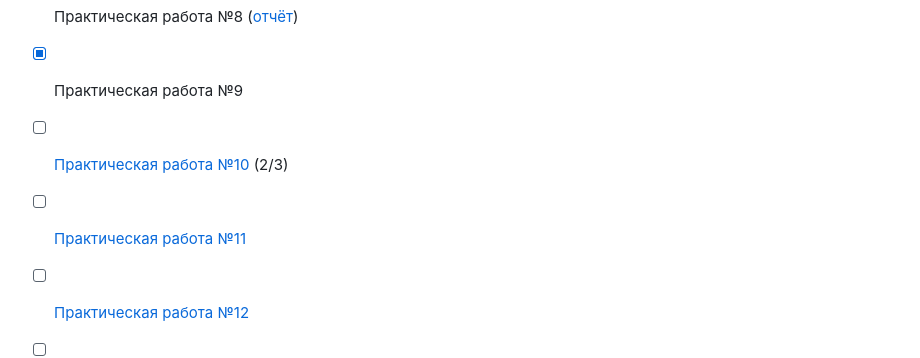
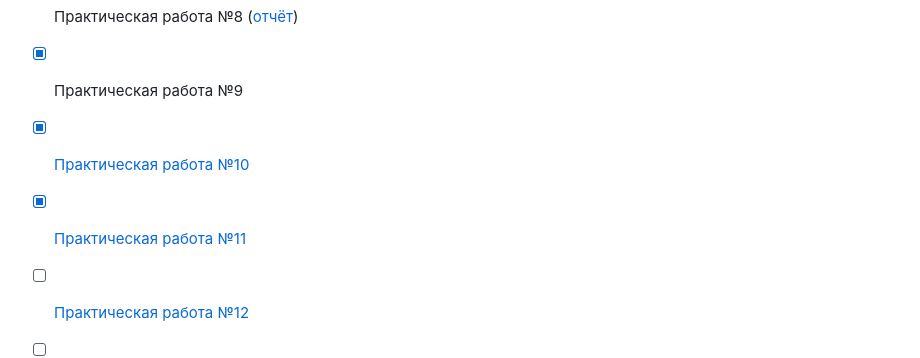
Before and after one commit to xttqd/obt, a Markdown page: README.md, the part around one of its changes. GitHub-like rendering.

Commit message:
fix: README.md

```diff
--- a/README.md
+++ b/README.md
@@ -7,7 +11,7 @@
 - [x] Практическая работа №8 (<a download href="https://github.com/xttqd/obt/raw/refs/heads/master/docs/2022/%D0%9F%D1%80%D0%B0%D0%BA%D1%82%D0%B8%D1%87%D0%B5%D1%81%D0%BA%D0%B0%D1%8F%2014.docx">отчёт</a>)
 - [x] Практическая работа №9
-- [ ] [Практическая работа №10](pdf/2024/Практическая%20работа%2010.pdf) (2/3)
-- [ ] [Практическая работа №11](pdf/2024/Практическая%20работа%2011.pdf)
+- [x] [Практическая работа №10](pdf/2024/Практическая%20работа%2010.pdf)
+- [x] [Практическая работа №11](pdf/2024/Практическая%20работа%2011.pdf)
 - [ ] [Практическая работа №12](pdf/2024/Практическая%20работа%2012.pdf)
 - [ ] [Практическая работа №13](pdf/2024/Практическая%20работа%2013.pdf)
 - [ ] [Практическая работа №14](pdf/2024/Практическая%20работа%2014.pdf)
```
Also changed, not shown: other parts of README.md (+20 -16 lines).
